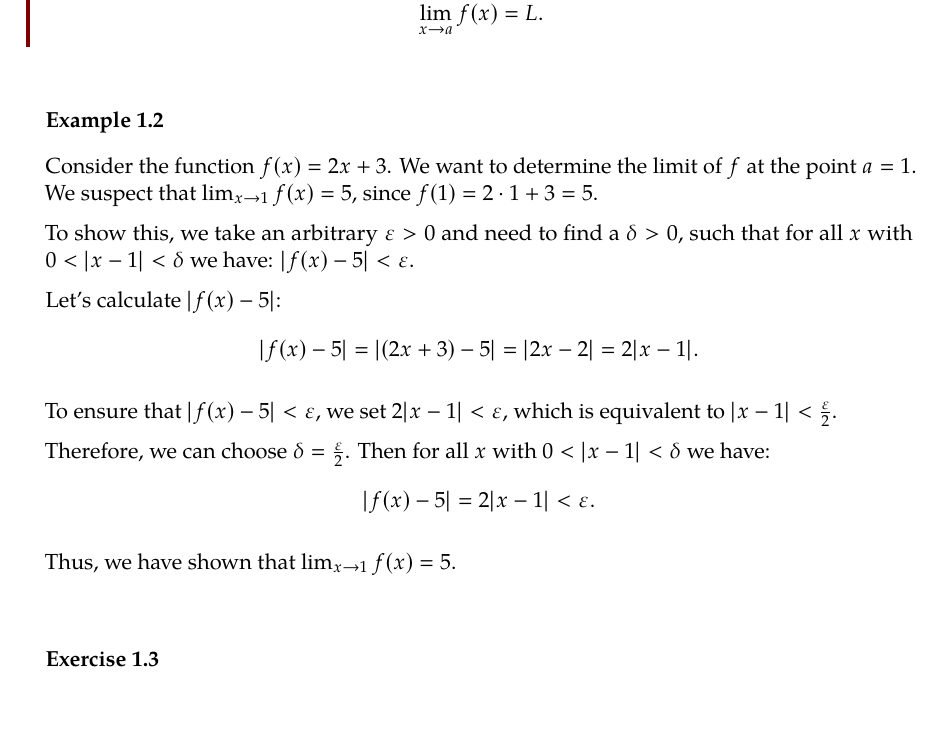
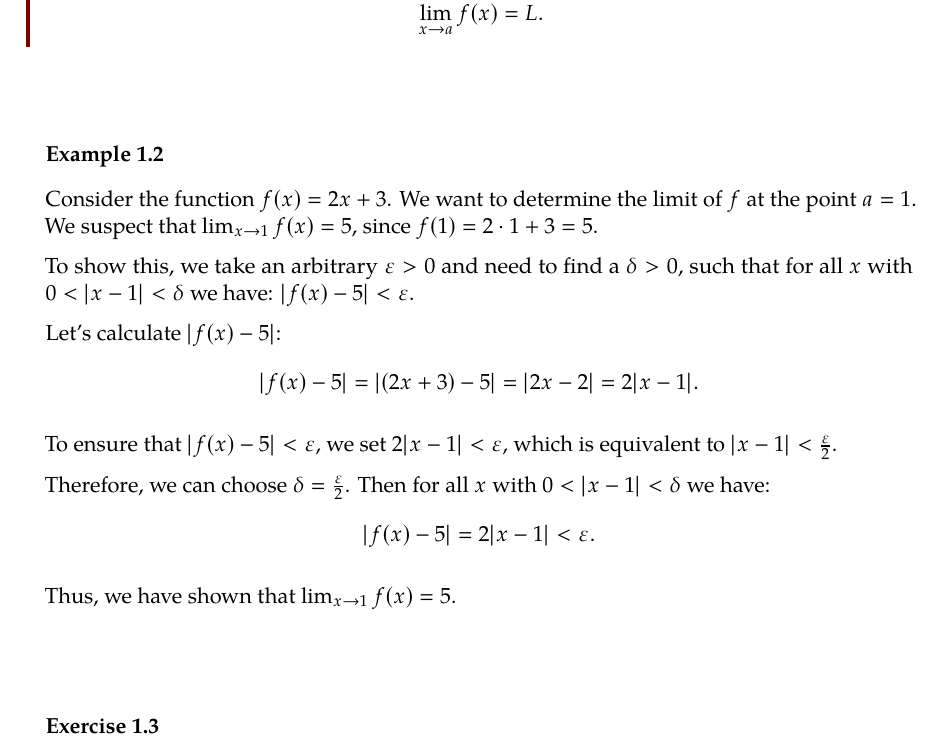
Before and after one commit to P-Fabian-Unrau/script-template, a LaTeX book (main-en.tex, which reads preamble/theoremstyles.tex): part of page 5 of 9, cut so that both start at the same text, the shorter picture padded with empty space. Compiled offline with pdfLaTeX.

Commit message:
Page break removed for "redleftline" and "blackleftline" boxes

```diff
--- a/preamble/theoremstyles.tex
+++ b/preamble/theoremstyles.tex
@@ -7,7 +7,8 @@
     linecolor=red!50!black,
     frametitlefont=\color{red!50!black}\bfseries,
     theoremseparator={},
-    theoremspace={\space\space}
+    theoremspace={\space\space},
+    nobreak=true
 }
 
 \mdfdefinestyle{blackleftline}{
@@ -19,7 +20,8 @@
     linecolor=black,
     frametitlefont=\color{black}\bfseries,
     theoremseparator={},
-    theoremspace={\space\space}
+    theoremspace={\space\space},
+    nobreak=true
 }
 
 \mdfdefinestyle{minimalistic}{
```
Also changed, not shown: output/main-en.pdf.
